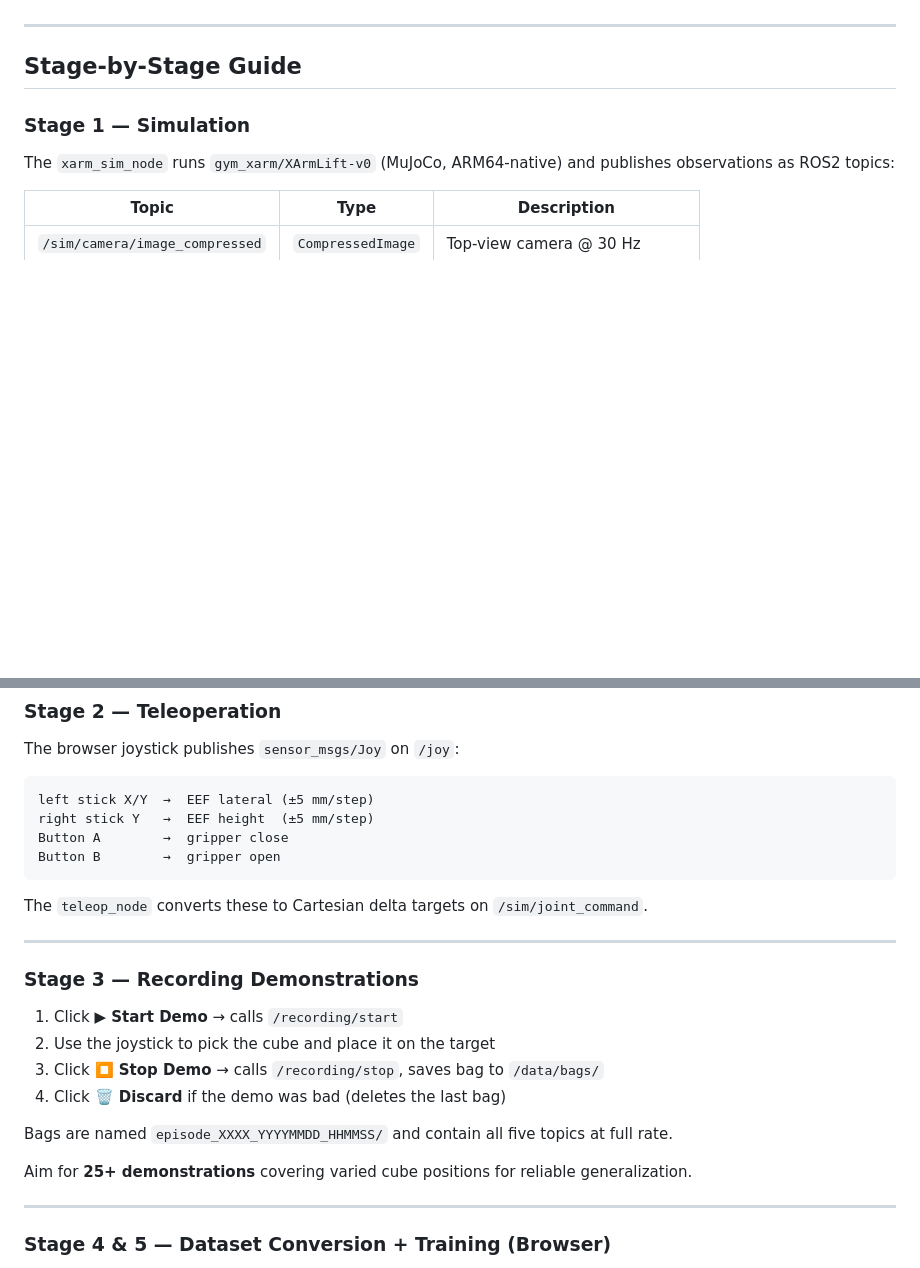
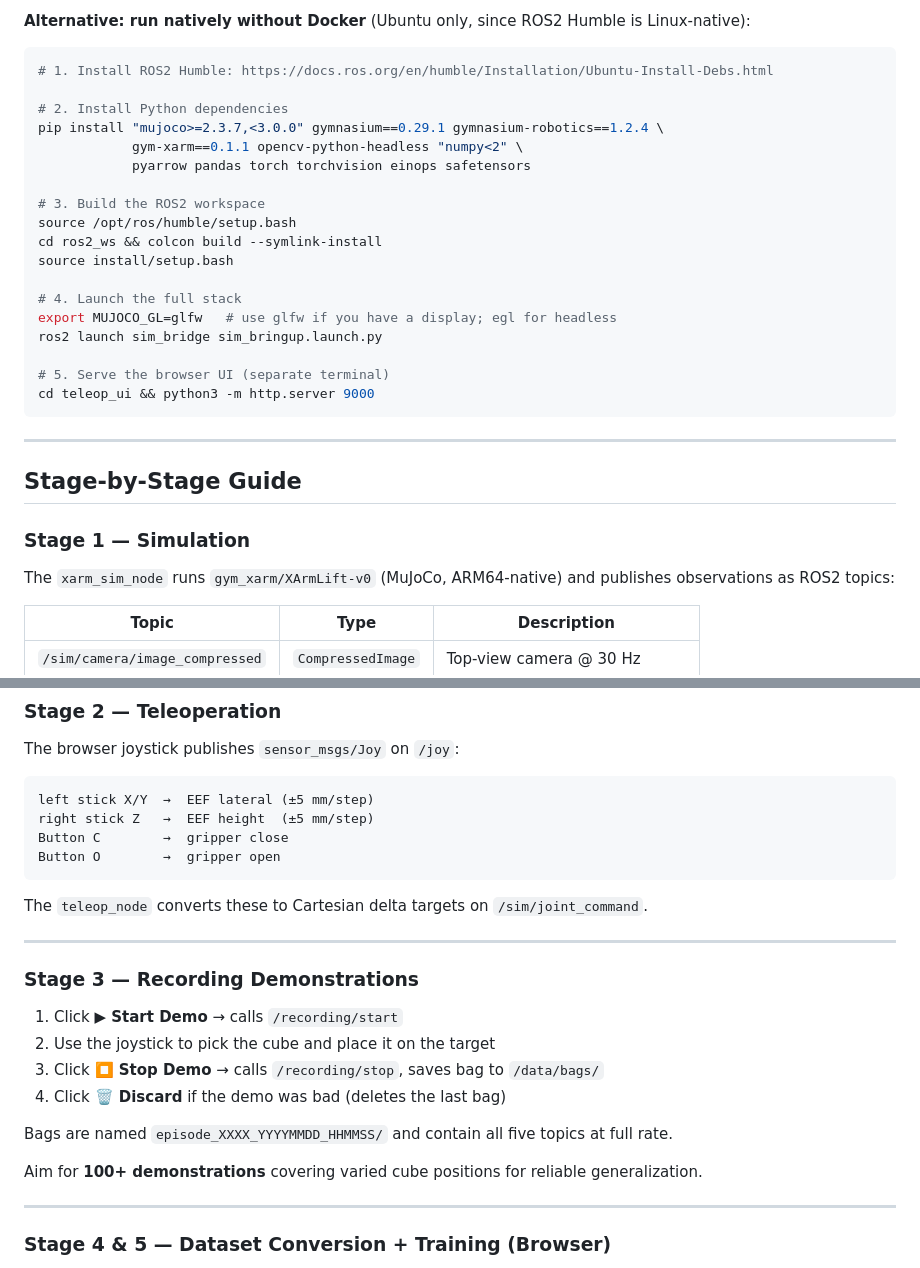
Before and after one commit to vickyprince/imitation-learning-cube-pick-and-place, a Markdown page: README.md, 2 parts joined by grey strips. Drawn GitHub-style; blank space fills up the shorter version.

````diff
--- a/README.md
+++ b/README.md
@@ -57,3 +106,25 @@ The camera feed appears within a few seconds.
+**Alternative: run natively without Docker** (Ubuntu only, since ROS2 Humble is Linux-native):
+
+```bash
+# 1. Install ROS2 Humble: https://docs.ros.org/en/humble/Installation/Ubuntu-Install-Debs.html
+
+# 2. Install Python dependencies
+pip install "mujoco>=2.3.7,<3.0.0" gymnasium==0.29.1 gymnasium-robotics==1.2.4 \
+            gym-xarm==0.1.1 opencv-python-headless "numpy<2" \
+            pyarrow pandas torch torchvision einops safetensors
+
+# 3. Build the ROS2 workspace
+source /opt/ros/humble/setup.bash
+cd ros2_ws && colcon build --symlink-install
+source install/setup.bash
+
+# 4. Launch the full stack
+export MUJOCO_GL=glfw   # use glfw if you have a display; egl for headless
+ros2 launch sim_bridge sim_bringup.launch.py
+
+# 5. Serve the browser UI (separate terminal)
+cd teleop_ui && python3 -m http.server 9000
+```
 
 ---
 
@@ -92,9 +163,9 @@ The browser joystick publishes `sensor_msgs/Joy` on `/joy`:
 
 ```
 left stick X/Y  →  EEF lateral (±5 mm/step)
-right stick Y   →  EEF height  (±5 mm/step)
-Button A        →  gripper close
-Button B        →  gripper open
+right stick Z   →  EEF height  (±5 mm/step)
+Button C        →  gripper close
+Button O        →  gripper open
 ```
 
 The `teleop_node` converts these to Cartesian delta targets on `/sim/joint_command`.
@@ -110,7 +181,7 @@ The `teleop_node` converts these to Cartesian delta targets on `/sim/joint_comma
 
 Bags are named `episode_XXXX_YYYYMMDD_HHMMSS/` and contain all five topics at full rate.
 
-Aim for **25+ demonstrations** covering varied cube positions for reliable generalization.
+Aim for **100+ demonstrations** covering varied cube positions for reliable generalization.
 
 ---
 
````
Also changed, not shown: other parts of README.md (+61 -12 lines).
